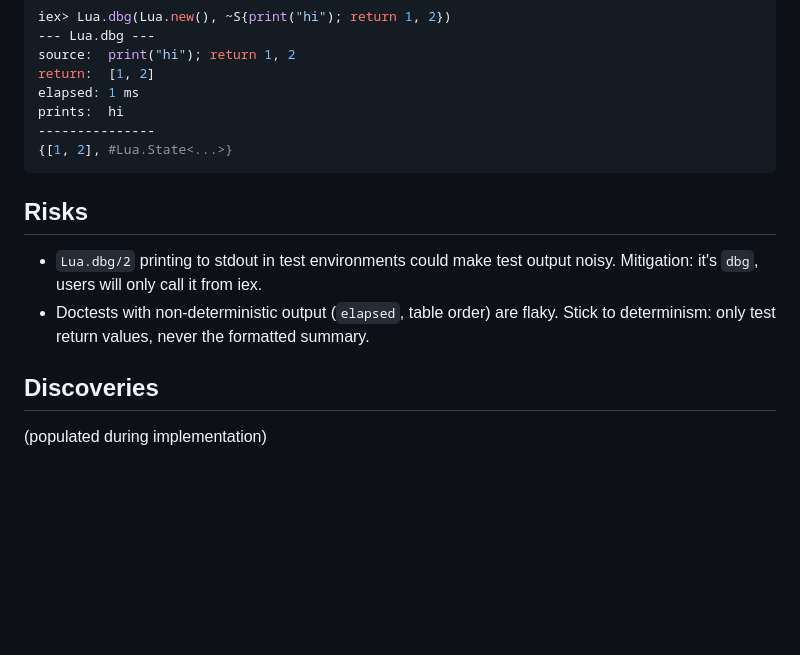
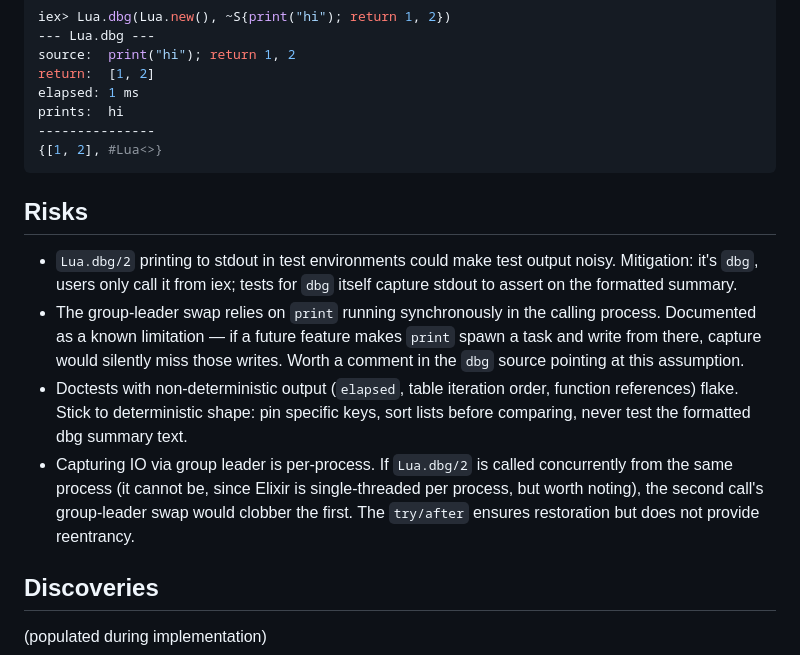
Before and after one commit to tv-labs/lua, a Markdown page: .agents/plans/A28-repl-iex-polish.md, the part around one of its changes. GitHub-like rendering; blank space fills up the shorter version.

````diff
--- a/.agents/plans/A28-repl-iex-polish.md
+++ b/.agents/plans/A28-repl-iex-polish.md
@@ -129,17 +173,29 @@ return:  [1, 2]
 elapsed: 1 ms
 prints:  hi
 ---------------
-{[1, 2], #Lua.State<...>}
+{[1, 2], #Lua<>}
 ```
 
 ## Risks
 
 - `Lua.dbg/2` printing to stdout in test environments could make
-  test output noisy. Mitigation: it's `dbg`, users will only call it
-  from iex.
-- Doctests with non-deterministic output (`elapsed`, table order) are
-  flaky. Stick to determinism: only test return values, never the
+  test output noisy. Mitigation: it's `dbg`, users only call it from
+  iex; tests for `dbg` itself capture stdout to assert on the
   formatted summary.
+- The group-leader swap relies on `print` running synchronously in
+  the calling process. Documented as a known limitation — if a
+  future feature makes `print` spawn a task and write from there,
+  capture would silently miss those writes. Worth a comment in the
+  `dbg` source pointing at this assumption.
+- Doctests with non-deterministic output (`elapsed`, table iteration
+  order, function references) flake. Stick to deterministic shape:
+  pin specific keys, sort lists before comparing, never test the
+  formatted dbg summary text.
+- Capturing IO via group leader is per-process. If `Lua.dbg/2` is
+  called concurrently from the same process (it cannot be, since
+  Elixir is single-threaded per process, but worth noting), the
+  second call's group-leader swap would clobber the first. The
+  `try/after` ensures restoration but does not provide reentrancy.
 
 ## Discoveries
 
````
Also changed, not shown: other parts of .agents/plans/A28-repl-iex-polish.md (+75 -31 lines).
